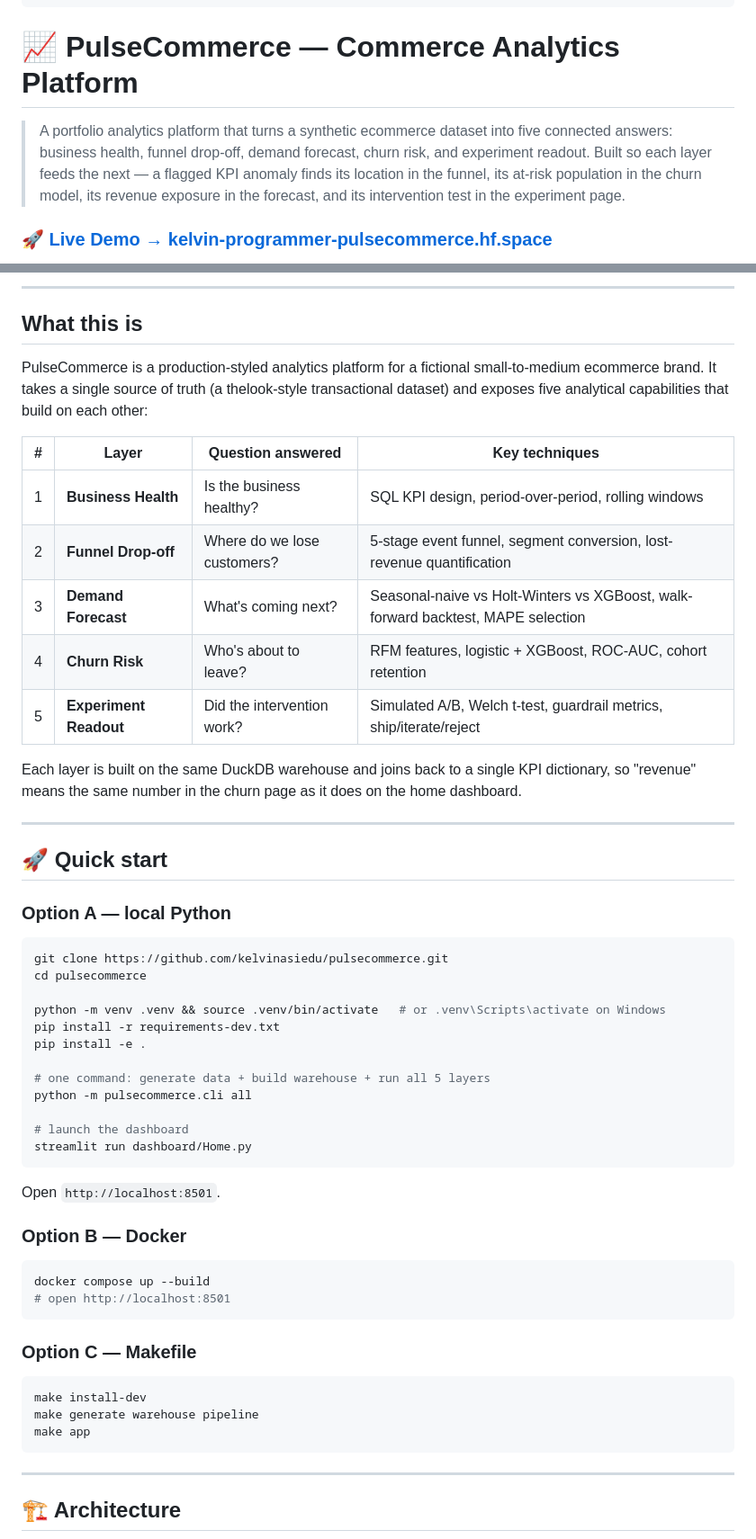
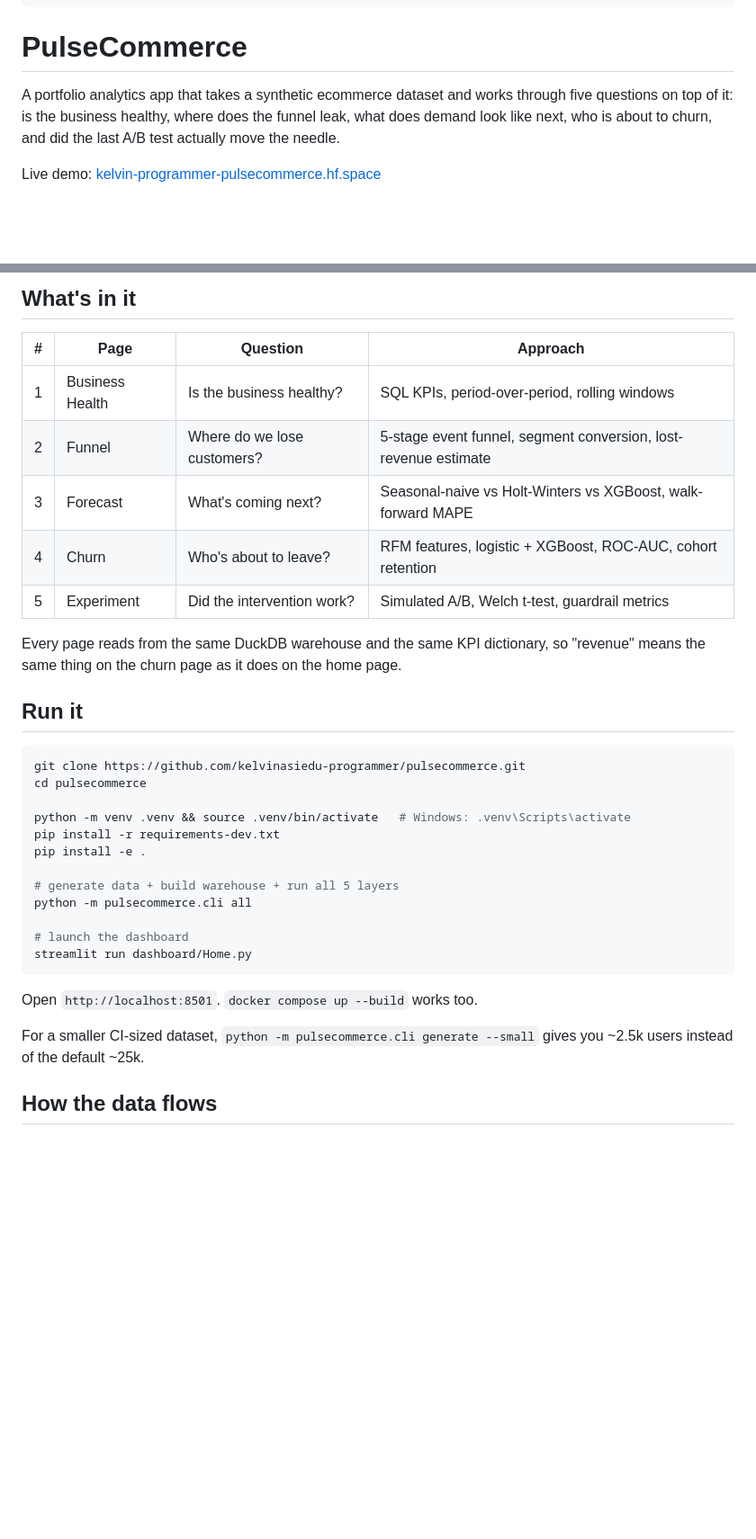
Before and after one commit to kelvinasiedu-programmer/pulsecommerce, a Markdown page: README.md, 2 parts joined by grey strips. Shown at 90% size. GitHub-like rendering; blank space fills up the shorter version.

````diff
--- a/README.md
+++ b/README.md
@@ -9,13 +9,12 @@ pinned: false
 short_description: Ecommerce analytics — forecasting, churn, A/B testing
 ---
 
-# 📈 PulseCommerce — Commerce Analytics Platform
+# PulseCommerce
 
-> A portfolio analytics platform that turns a synthetic ecommerce dataset into five connected answers:
-> business health, funnel drop-off, demand forecast, churn risk, and experiment readout.
-> Built so each layer feeds the next — a flagged KPI anomaly finds its location in the funnel, its
-> at-risk population in the churn model, its revenue exposure in the forecast, and its intervention
-> test in the experiment page.
+A portfolio analytics app that takes a synthetic ecommerce dataset and works
+through five questions on top of it: is the business healthy, where does the
+funnel leak, what does demand look like next, who is about to churn, and did
+the last A/B test actually move the needle.
 
-### 🚀 [Live Demo → kelvin-programmer-pulsecommerce.hf.space](https://kelvin-programmer-pulsecommerce.hf.space)
+Live demo: [kelvin-programmer-pulsecommerce.hf.space](https://kelvin-programmer-pulsecommerce.hf.space)
 
@@ -27,58 +22,41 @@ short_description: Ecommerce analytics — forecasting, churn, A/B testing
 
----
+## What's in it
 
-## What this is
+| # | Page | Question | Approach |
+|---|---|---|---|
+| 1 | Business Health | Is the business healthy? | SQL KPIs, period-over-period, rolling windows |
+| 2 | Funnel | Where do we lose customers? | 5-stage event funnel, segment conversion, lost-revenue estimate |
+| 3 | Forecast | What's coming next? | Seasonal-naive vs Holt-Winters vs XGBoost, walk-forward MAPE |
+| 4 | Churn | Who's about to leave? | RFM features, logistic + XGBoost, ROC-AUC, cohort retention |
+| 5 | Experiment | Did the intervention work? | Simulated A/B, Welch t-test, guardrail metrics |
 
-PulseCommerce is a production-styled analytics platform for a fictional small-to-medium ecommerce brand. It takes a single source of truth (a thelook-style transactional dataset) and exposes five analytical capabilities that build on each other:
+Every page reads from the same DuckDB warehouse and the same KPI dictionary,
+so "revenue" means the same thing on the churn page as it does on the home
+page.
 
-| # | Layer | Question answered | Key techniques |
-|---|---|---|---|
-| 1 | **Business Health** | Is the business healthy? | SQL KPI design, period-over-period, rolling windows |
-| 2 | **Funnel Drop-off** | Where do we lose customers? | 5-stage event funnel, segment conversion, lost-revenue quantification |
-| 3 | **Demand Forecast** | What's coming next? | Seasonal-naive vs Holt-Winters vs XGBoost, walk-forward backtest, MAPE selection |
-| 4 | **Churn Risk** | Who's about to leave? | RFM features, logistic + XGBoost, ROC-AUC, cohort retention |
-| 5 | **Experiment Readout** | Did the intervention work? | Simulated A/B, Welch t-test, guardrail metrics, ship/iterate/reject |
+## Run it
 
-Each layer is built on the same DuckDB warehouse and joins back to a single KPI dictionary, so "revenue" means the same number in the churn page as it does on the home dashboard.
-
----
-
-## 🚀 Quick start
-
-### Option A — local Python
 ```bash
-git clone https://github.com/kelvinasiedu/pulsecommerce.git
+git clone https://github.com/kelvinasiedu-programmer/pulsecommerce.git
 cd pulsecommerce
 
-python -m venv .venv && source .venv/bin/activate   # or .venv\Scripts\activate on Windows
+python -m venv .venv && source .venv/bin/activate   # Windows: .venv\Scripts\activate
 pip install -r requirements-dev.txt
 pip install -e .
 
-# one command: generate data + build warehouse + run all 5 layers
+# generate data + build warehouse + run all 5 layers
 python -m pulsecommerce.cli all
 
 # launch the dashboard
 streamlit run dashboard/Home.py
 ```
 
-Open `http://localhost:8501`.
+Open `http://localhost:8501`. `docker compose up --build` works too.
 
-### Option B — Docker
-```bash
-docker compose up --build
-# open http://localhost:8501
-```
+For a smaller CI-sized dataset, `python -m pulsecommerce.cli generate --small`
+gives you ~2.5k users instead of the default ~25k.
 
-### Option C — Makefile
-```bash
-make install-dev
-make generate warehouse pipeline
-make app
-```
-
----
-
-## 🏗️ Architecture
+## How the data flows
 
 ```mermaid
 flowchart LR
````
Also changed, not shown: other parts of README.md (+59 -102 lines).
